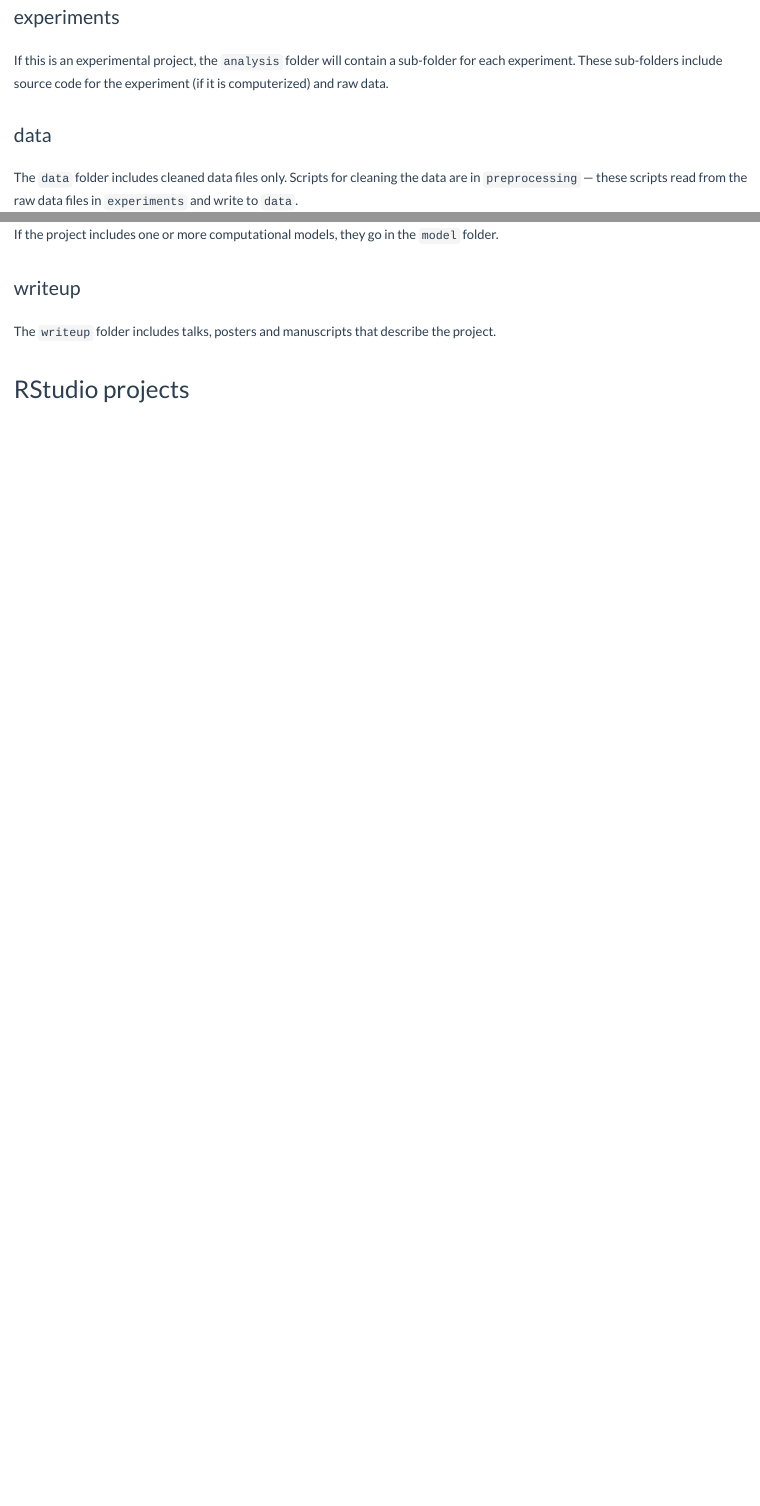
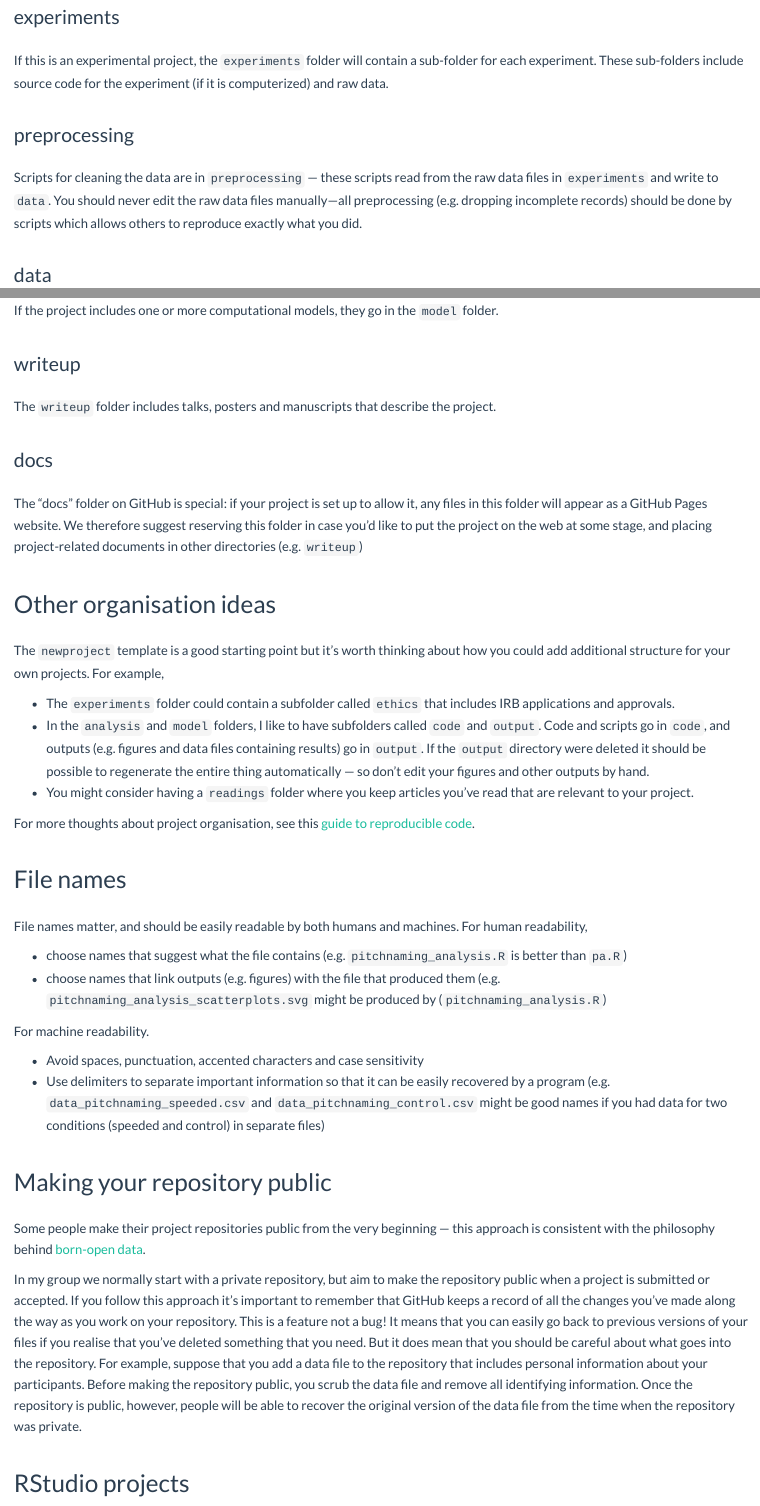
Before and after one commit to cskemp/chdss2019_content, an R Markdown document (day1/tutorials/project_organisation.Rmd): the page in a window 1100 px wide, from 1700 px down, and a second part further down, joined at a grey line. The pictures show the output file day1/tutorials/project_organisation.html that the author committed with the source, opened offline.

Commit message:
revised project_organisation tutorial

```diff
--- a/day1/tutorials/project_organisation.Rmd
+++ b/day1/tutorials/project_organisation.Rmd
@@ -41,10 +41,13 @@ If you open up the `pitchmemory` folder you'll see something like:
 Each folder includes a README, so poking around and reading them will give you a sense of the intended purpose of each folder. Here we'll give a high-level overview.
 
 ### experiments
-If this is an experimental project, the `analysis` folder will contain a sub-folder for each experiment. These sub-folders include source code for the experiment (if it is computerized) and raw data.
+If this is an experimental project, the `experiments` folder will contain a sub-folder for each experiment. These sub-folders include source code for the experiment (if it is computerized) and raw data.
+
+### preprocessing
+ Scripts for cleaning the data are in `preprocessing` --- these scripts read from the raw data files in `experiments` and write to `data`. You should never edit the raw data files manually---all preprocessing (e.g. dropping incomplete records) should be done by scripts which allows others to reproduce exactly what you did.
 
 ### data
-The `data` folder includes cleaned data files only. Scripts for cleaning the data are in `preprocessing` --- these scripts read from the raw data files in `experiments` and write to `data`.
+The `data` folder includes cleaned data files only.
 
 ### analysis
 Scripts for analyzing the cleaned data and running statistical tests go in the `analysis` folder.
@@ -54,6 +57,41 @@ If the project includes one or more computational models, they go in the `model`
 
 ### writeup
 The `writeup` folder includes talks, posters and manuscripts that describe the project.
+
+### docs
+
+The "docs" folder on GitHub is special: if your project is set up to allow it, any files in this folder will appear as a GitHub Pages website. We therefore suggest reserving this folder in case you'd like to put the project on the web at some stage, and placing project-related documents in other directories (e.g. `writeup`)
+
+
+## Other organisation ideas
+
+The `newproject` template is a good starting point but it's worth thinking about how you could add additional structure for your own projects. For example,
+
+- The `experiments` folder could contain a subfolder called `ethics` that includes IRB applications and approvals.
+- In the `analysis` and `model` folders, I like to have subfolders called `code` and `output`. Code and scripts go in `code`, and outputs (e.g. figures and data files containing results) go in `output`. If the `output` directory were deleted it should be possible to regenerate the entire thing automatically --- so don't edit your figures and other outputs by hand.
+- You might consider having a `readings` folder where you keep articles you've read that are relevant to your project.
+
+For more thoughts about project organisation, see this [guide to reproducible code]( https://www.britishecologicalsociety.org/wp-content/uploads/2017/12/guide-to-reproducible-code.pdf).
+
+
+## File names
+
+File names matter, and should be easily readable by both humans and machines. For human readability,
+
+- choose names that suggest what the file contains (e.g. `pitchnaming_analysis.R` is better than `pa.R`)
+- choose names that link outputs (e.g. figures) with the file that produced them (e.g. `pitchnaming_analysis_scatterplots.svg` might be produced by (`pitchnaming_analysis.R`)
+
+For machine readability.
+
+- Avoid spaces, punctuation, accented characters and case sensitivity
+-  Use delimiters to separate important information so that it can be easily recovered by a program (e.g. `data_pitchnaming_speeded.csv` and `data_pitchnaming_control.csv` might be good names if you had data for two conditions (speeded and control) in separate files)
+
+
+## Making your repository public
+
+Some people make their project repositories public from the very beginning --- this approach is consistent with the philosophy behind  [born-open data](https://link.springer.com/article/10.3758/s13428-015-0630-z).
+
+In my group we normally start with a private repository, but aim to make the repository public when a project is submitted or accepted. If you follow this approach it's important to remember that GitHub keeps a record of all the changes you've made along the way as you work on your repository. This is a feature not a bug! It means that you can easily go back to previous versions of your files if you realise that you've deleted something that you need. But it does mean that you should be careful about what goes into the repository. For example, suppose that you add a data file to the repository that includes personal information about your participants. Before making the repository public, you scrub the data file and remove all identifying information. Once the repository is public, however, people will be able to recover the original version of the data file from the time when the repository was private.
 
 ## RStudio projects
 
```
Also changed, not shown: day1/tutorials/git.Rmd (+1 -1 lines), day1/tutorials/project_organisation.html, day1/tutorials/project_organisation.Rmd (4 more changed lines), 1 other file.
